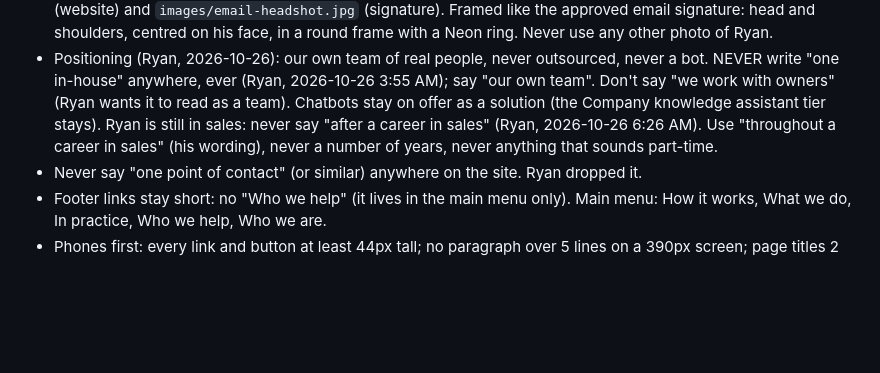
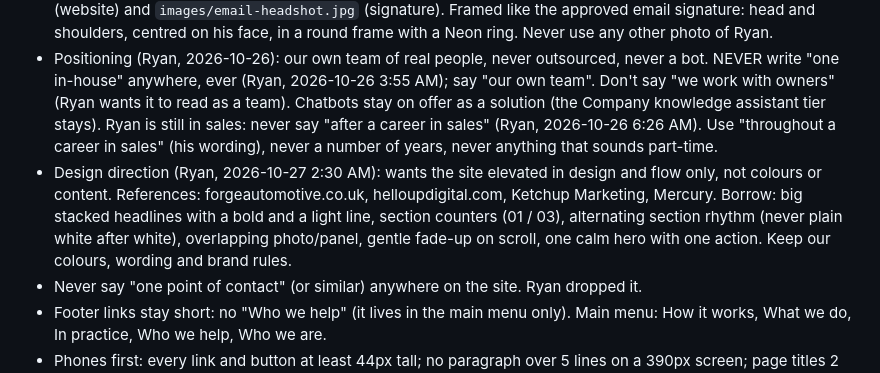
Before and after one commit to ryan-peddigrew/chairlift-website, a Markdown page: CLAUDE.md, the part around the change. Rendered like a GitHub page; blank space fills up the shorter version.

Commit message:
CLAUDE.md: record design direction from Ryan's references
Co-Authored-By: Claude Sonnet 5.5 <noreply@anthropic.com>
Claude-Session: https://claude.ai/code/session_01Pwqv21EvMFzLSKYkyazzC9

```diff
--- a/CLAUDE.md
+++ b/CLAUDE.md
@@ -22,6 +22,7 @@ Static site for Chairlift, hosted on Netlify. Every push to `main` publishes the
 - Wordmark `Chairlift` (capital C, Hanken Grotesk SemiBold 600), never all caps and never a different colour on the "AI" (website and email signature alike). Headings display in capitals; body copy stays sentence case. No light italics anywhere ("Onboard" is plain).
 - Founder photo: only ever use the smiling headshot (navy suit, purple tie) in `images/ryan-peddigrew.jpg` (website) and `images/email-headshot.jpg` (signature). Framed like the approved email signature: head and shoulders, centred on his face, in a round frame with a Neon ring. Never use any other photo of Ryan.
 - Positioning (Ryan, 2026-10-26): our own team of real people, never outsourced, never a bot. NEVER write "one in-house" anywhere, ever (Ryan, 2026-10-26 3:55 AM); say "our own team". Don't say "we work with owners" (Ryan wants it to read as a team). Chatbots stay on offer as a solution (the Company knowledge assistant tier stays). Ryan is still in sales: never say "after a career in sales" (Ryan, 2026-10-26 6:26 AM). Use "throughout a career in sales" (his wording), never a number of years, never anything that sounds part-time.
+- Design direction (Ryan, 2026-10-27 2:30 AM): wants the site elevated in design and flow only, not colours or content. References: forgeautomotive.co.uk, helloupdigital.com, Ketchup Marketing, Mercury. Borrow: big stacked headlines with a bold and a light line, section counters (01 / 03), alternating section rhythm (never plain white after white), overlapping photo/panel, gentle fade-up on scroll, one calm hero with one action. Keep our colours, wording and brand rules.
 - Never say "one point of contact" (or similar) anywhere on the site. Ryan dropped it.
 - Footer links stay short: no "Who we help" (it lives in the main menu only). Main menu: How it works, What we do, In practice, Who we help, Who we are.
 - Phones first: every link and button at least 44px tall; no paragraph over 5 lines on a 390px screen; page titles 2 lines maximum on phones.
```
